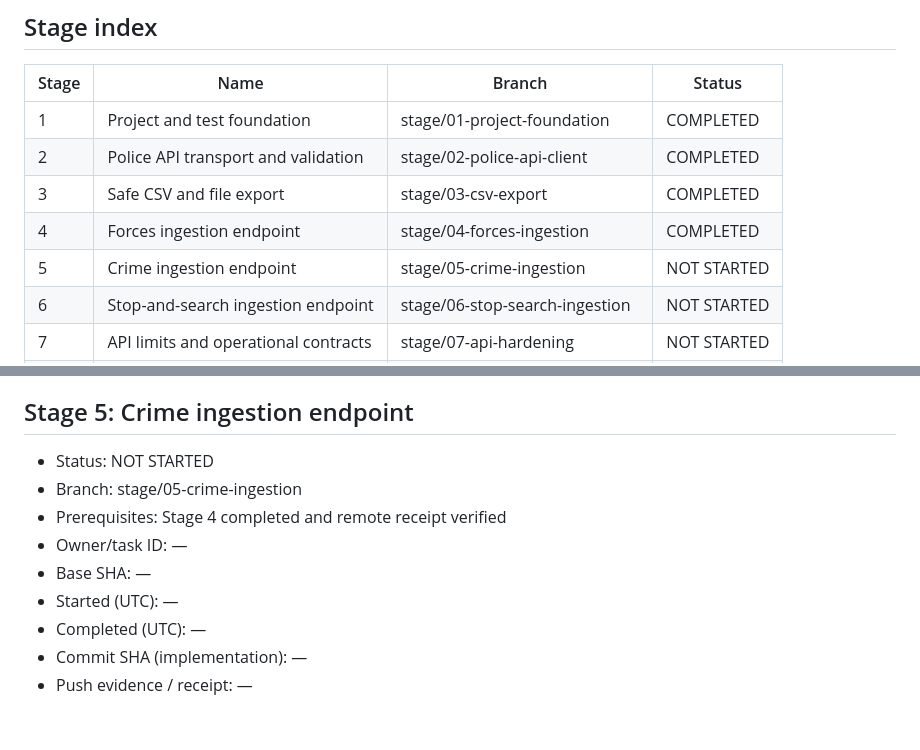
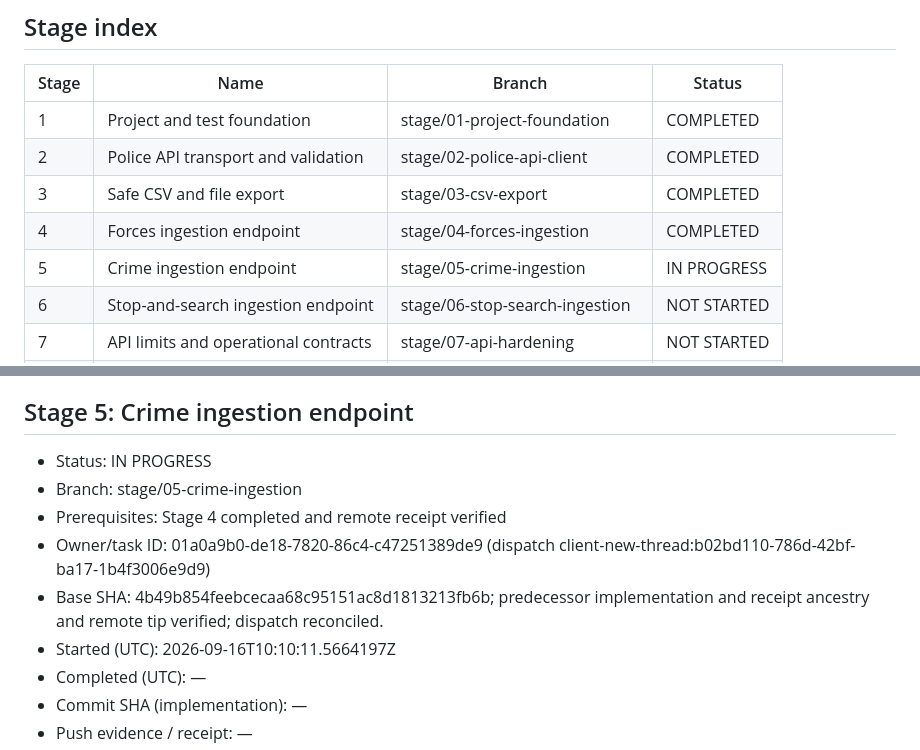
Before and after one commit to IvayloDGeorgiev/Test-Proj, a Markdown page: docs/WORK_PROGRESS.md, 2 parts joined by grey strips. Drawn GitHub-style; blank space fills up the shorter version.

Commit message:
docs: claim stage five crime ingestion

```diff
--- a/docs/WORK_PROGRESS.md
+++ b/docs/WORK_PROGRESS.md
@@ -26,7 +26,7 @@ This file is the authoritative runtime tracker. Allowed statuses: NOT STARTED, I
 | 2 | Police API transport and validation | stage/02-police-api-client | COMPLETED |
 | 3 | Safe CSV and file export | stage/03-csv-export | COMPLETED |
 | 4 | Forces ingestion endpoint | stage/04-forces-ingestion | COMPLETED |
-| 5 | Crime ingestion endpoint | stage/05-crime-ingestion | NOT STARTED |
+| 5 | Crime ingestion endpoint | stage/05-crime-ingestion | IN PROGRESS |
 | 6 | Stop-and-search ingestion endpoint | stage/06-stop-search-ingestion | NOT STARTED |
 | 7 | API limits and operational contracts | stage/07-api-hardening | NOT STARTED |
 | 8 | Integration and final verification | stage/08-integration-verification | NOT STARTED |
@@ -141,12 +141,12 @@ Dispatch key: Test-Proj:stage-05. State: CREATED (worktree setup queued). Target
 
 ## Stage 5: Crime ingestion endpoint
 
-- Status: NOT STARTED
+- Status: IN PROGRESS
 - Branch: stage/05-crime-ingestion
 - Prerequisites: Stage 4 completed and remote receipt verified
-- Owner/task ID: —
-- Base SHA: —
-- Started (UTC): —
+- Owner/task ID: 01a0a9b0-de18-7820-86c4-c47251389de9 (dispatch client-new-thread:b02bd110-786d-42bf-ba17-1b4f3006e9d9)
+- Base SHA: 4b49b854feebcecaa68c95151ac8d1813213fb6b; predecessor implementation and receipt ancestry and remote tip verified; dispatch reconciled.
+- Started (UTC): 2026-09-16T10:10:11.5664197Z
 - Completed (UTC): —
 - Commit SHA (implementation): —
 - Push evidence / receipt: —
```
